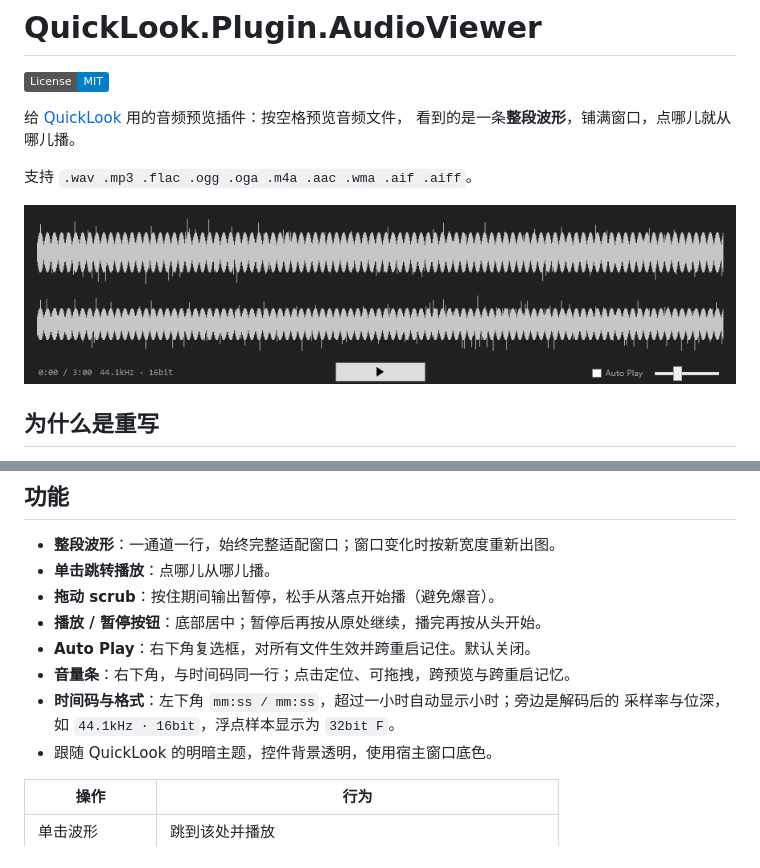
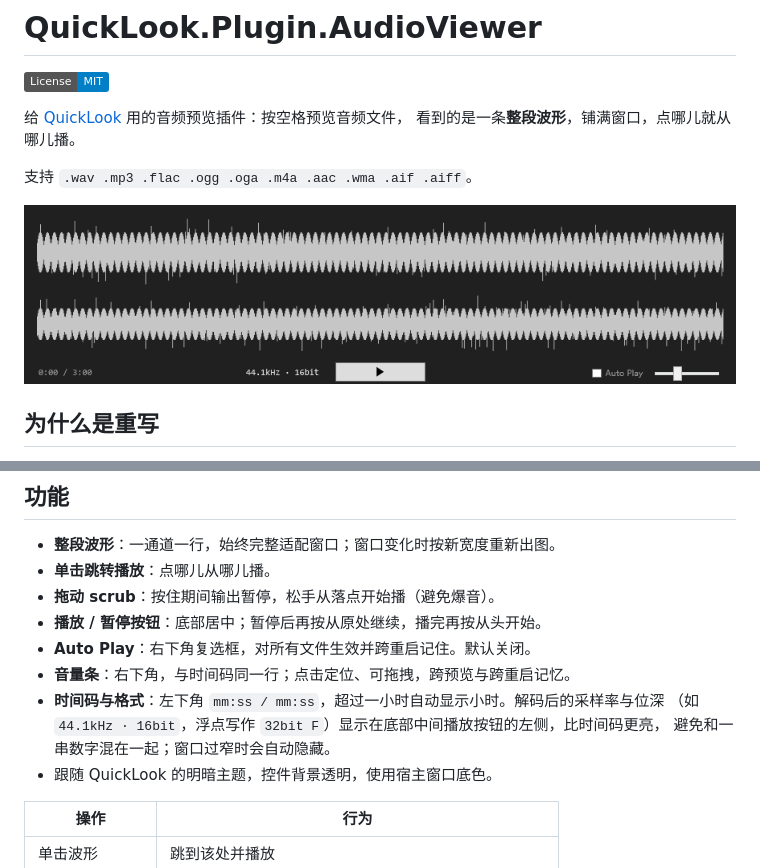
Before and after one commit to qhtchestnut/QuickLook-WavePlugin, a Markdown page: README.md, 2 parts joined by grey strips. GitHub-like rendering; pictures changed too: assets/screenshot.png; badges without logos.

```diff
--- a/README.md
+++ b/README.md
@@ -27,8 +27,9 @@
 - **播放 / 暂停按钮**：底部居中；暂停后再按从原处继续，播完再按从头开始。
 - **Auto Play**：右下角复选框，对所有文件生效并跨重启记住。默认关闭。
 - **音量条**：右下角，与时间码同一行；点击定位、可拖拽，跨预览与跨重启记忆。
-- **时间码与格式**：左下角 `mm:ss / mm:ss`，超过一小时自动显示小时；旁边是解码后的
-  采样率与位深，如 `44.1kHz · 16bit`，浮点样本显示为 `32bit F`。
+- **时间码与格式**：左下角 `mm:ss / mm:ss`，超过一小时自动显示小时。解码后的采样率与位深
+  （如 `44.1kHz · 16bit`，浮点写作 `32bit F`）显示在底部中间播放按钮的左侧，比时间码更亮，
+  避免和一串数字混在一起；窗口过窄时会自动隐藏。
 - 跟随 QuickLook 的明暗主题，控件背景透明，使用宿主窗口底色。
 
 | 操作 | 行为 |
```
Also changed, not shown: CHANGELOG.md (+3 -3 lines), 3 other files.
